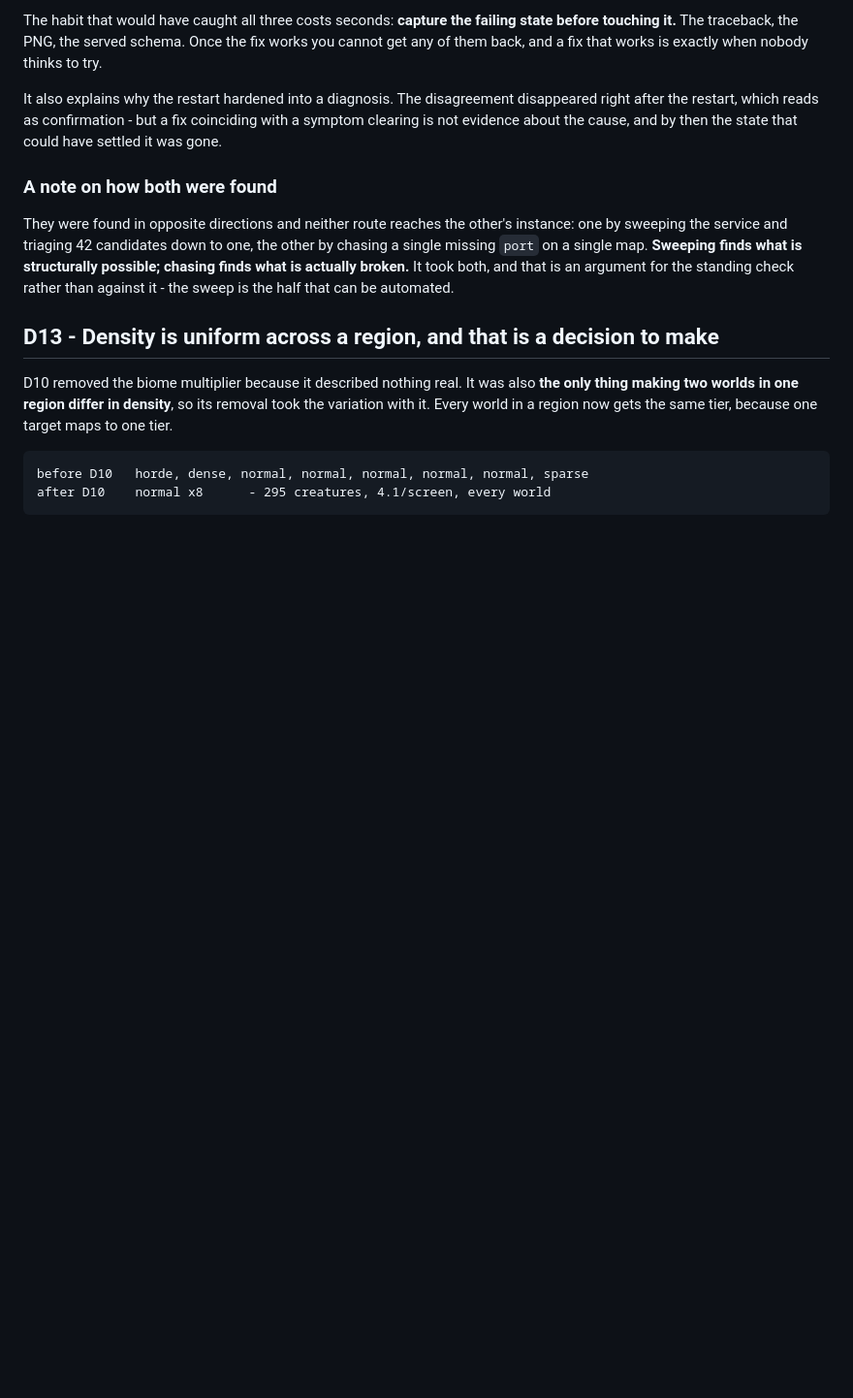
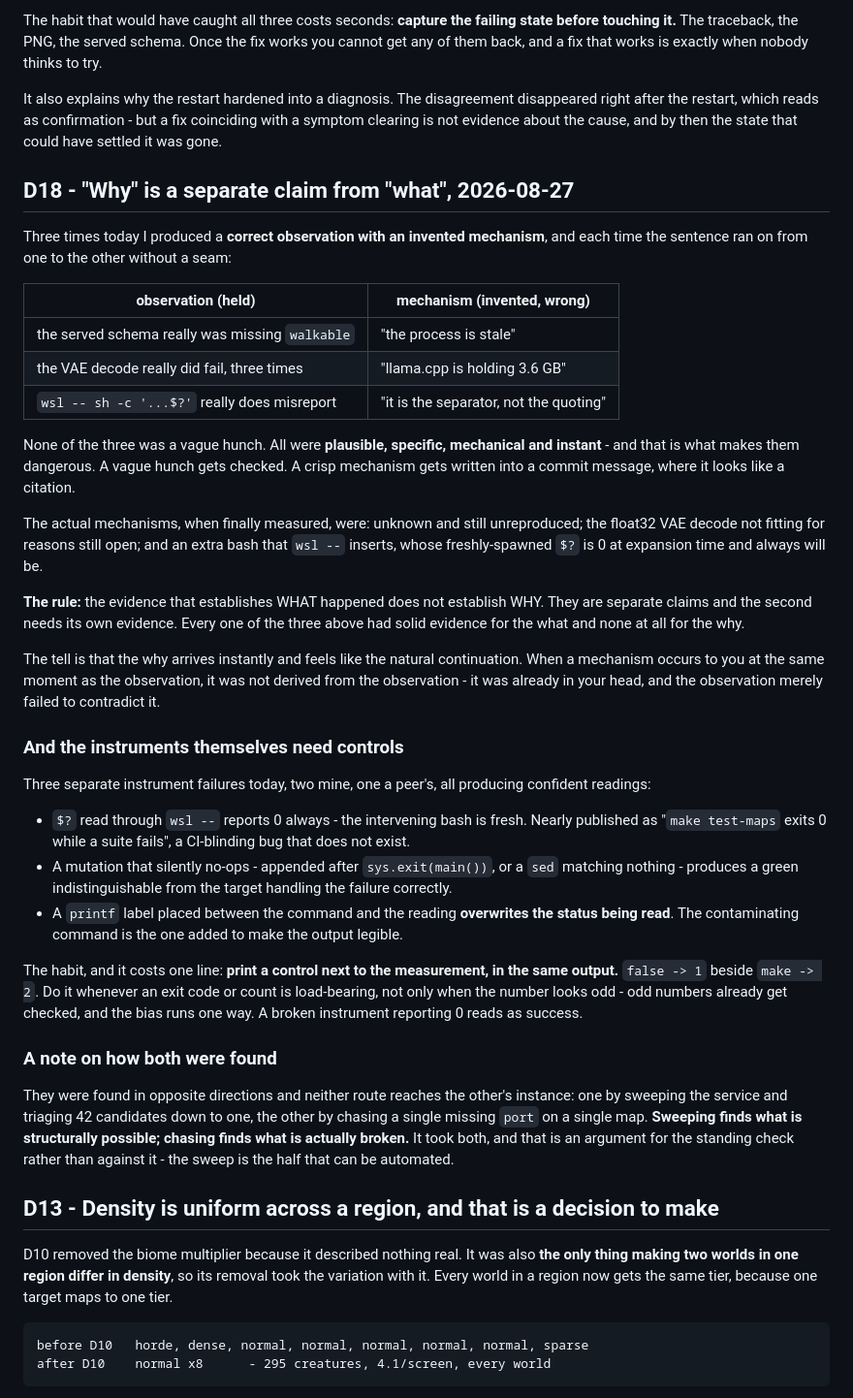
Before and after one commit to Mortehay/llama-cpp-only-cpu, a Markdown page: .ai/decisions/0008-world-specs-for-something2.md, the part around the change. Shown at 97% size. Rendered like a GitHub page; blank space fills up the shorter version.

Commit message:
docs(adr): D18 - "why" is a separate claim from "what"
Three times today I produced a correct observation with an invented mechanism,
and each time the sentence ran from one to the other without a seam:

  the served schema really was missing walkable   -> "the process is stale"
  the VAE decode really did fail, three times     -> "llama.cpp holds 3.6 GB"
  wsl -- really does misreport $?                 -> "it is the separator,
                                                      not the quoting"

None was a vague hunch. All were plausible, specific, mechanical and instant,
which is what makes them dangerous: a vague hunch gets checked, a crisp
mechanism gets written into a commit message where it looks like a citation.

The real mechanisms, when measured: unknown and still unreproduced; a float32
VAE decode that does not fit for reasons still open; and an extra bash that
`wsl --` inserts, whose freshly-spawned `$?` is 0 at expansion time and always
will be.

The evidence that establishes WHAT happened does not establish WHY. The tell is
that the why arrives instantly - when a mechanism occurs to you at the same
moment as the observation, it was not derived from the observation. It was
already in your head and the observation merely failed to contradict it.

Also recorded: three instrument failures, all producing confident readings.
`$?` through `wsl --` always 0; a mutation that silently no-ops; and a `printf`
label between the command and the reading, which overwrites the status being
read - the contaminating command being the one added to make the output
legible. Verified that last one here: label after -> 0, label first -> 1.

The habit costs one line. Print a control next to the measurement in the same
output, whenever an exit code or count is load-bearing - not only when the
number looks odd. Odd numbers already get checked and the bias runs one way: a
broken instrument reporting 0 reads as success.

Co-Authored-By: Claude Opus 5 <noreply@anthropic.com>

```diff
--- a/.ai/decisions/0008-world-specs-for-something2.md
+++ b/.ai/decisions/0008-world-specs-for-something2.md
@@ -936,6 +936,58 @@ disappeared right after the restart, which reads as confirmation - but a fix
 coinciding with a symptom clearing is not evidence about the cause, and by then
 the state that could have settled it was gone.
 
+## D18 - "Why" is a separate claim from "what", 2026-08-27
+
+Three times today I produced a **correct observation with an invented
+mechanism**, and each time the sentence ran on from one to the other without a
+seam:
+
+| observation (held) | mechanism (invented, wrong) |
+|---|---|
+| the served schema really was missing `walkable` | "the process is stale" |
+| the VAE decode really did fail, three times | "llama.cpp is holding 3.6 GB" |
+| `wsl -- sh -c '...$?'` really does misreport | "it is the separator, not the quoting" |
+
+None of the three was a vague hunch. All were **plausible, specific, mechanical
+and instant** - and that is what makes them dangerous. A vague hunch gets
+checked. A crisp mechanism gets written into a commit message, where it looks
+like a citation.
+
+The actual mechanisms, when finally measured, were: unknown and still
+unreproduced; the float32 VAE decode not fitting for reasons still open; and an
+extra bash that `wsl --` inserts, whose freshly-spawned `$?` is 0 at expansion
+time and always will be.
+
+**The rule:** the evidence that establishes WHAT happened does not establish
+WHY. They are separate claims and the second needs its own evidence. Every one
+of the three above had solid evidence for the what and none at all for the why.
+
+The tell is that the why arrives instantly and feels like the natural
+continuation. When a mechanism occurs to you at the same moment as the
+observation, it was not derived from the observation - it was already in your
+head, and the observation merely failed to contradict it.
+
+### And the instruments themselves need controls
+
+Three separate instrument failures today, two mine, one a peer's, all producing
+confident readings:
+
+- `$?` read through `wsl --` reports 0 always - the intervening bash is fresh.
+  Nearly published as "`make test-maps` exits 0 while a suite fails", a
+  CI-blinding bug that does not exist.
+- A mutation that silently no-ops - appended after `sys.exit(main())`, or a
+  `sed` matching nothing - produces a green indistinguishable from the target
+  handling the failure correctly.
+- A `printf` label placed between the command and the reading **overwrites the
+  status being read**. The contaminating command is the one added to make the
+  output legible.
+
+The habit, and it costs one line: **print a control next to the measurement, in
+the same output.** `false -> 1` beside `make -> 2`. Do it whenever an exit code
+or count is load-bearing, not only when the number looks odd - odd numbers
+already get checked, and the bias runs one way. A broken instrument reporting
+0 reads as success.
+
 ### A note on how both were found
 
 They were found in opposite directions and neither route reaches the other's
```
